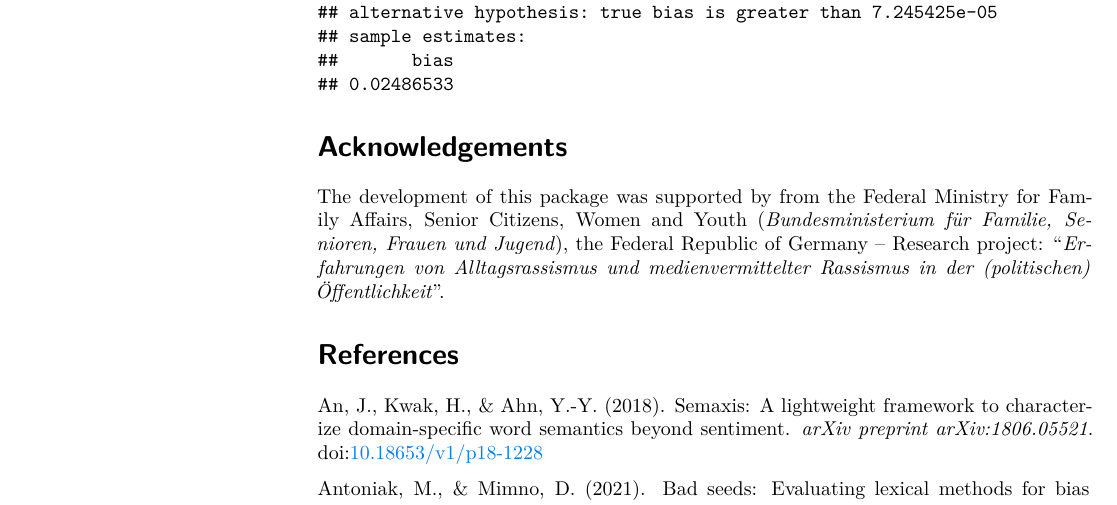
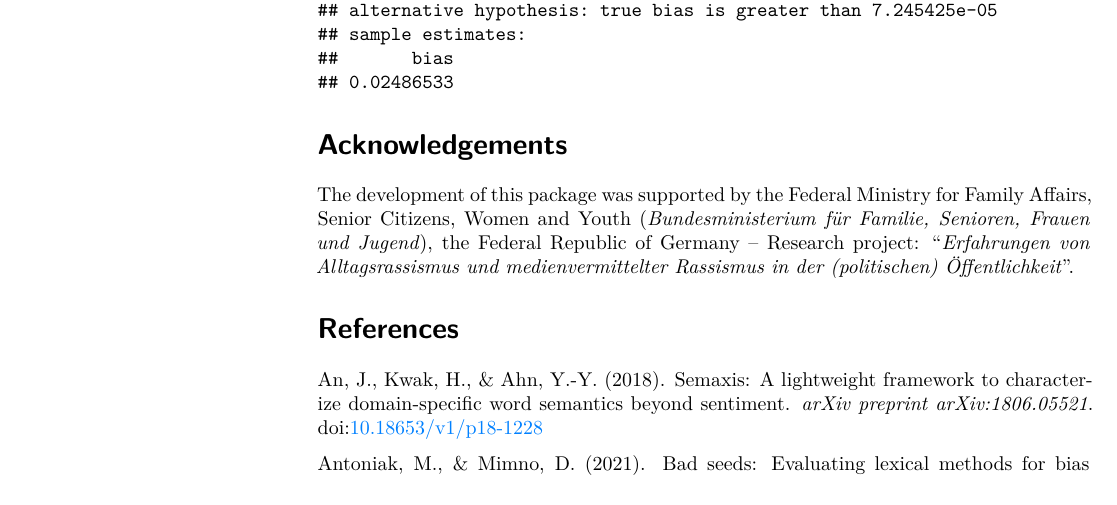
Before and after one commit to gesistsa/sweater, an R Markdown document (paper/paper.rmd): part of page 5 of 6, cut so that both start at the same text. The pictures show the output file paper/paper.pdf that the author committed with the source.

Commit message:
Fix aff. in paper.md

```diff
--- a/paper/paper.rmd
+++ b/paper/paper.rmd
@@ -132,6 +132,6 @@ weat_resampling(sw)
 
 # Acknowledgements
 
-The development of this package was supported by from the Federal Ministry for Family Affairs, Senior Citizens, Women and Youth (*Bundesministerium für Familie, Senioren, Frauen und Jugend*), the Federal Republic of Germany -- Research project: "*Erfahrungen von Alltagsrassismus und medienvermittelter Rassismus in der (politischen) Öffentlichkeit*".
+The development of this package was supported by the Federal Ministry for Family Affairs, Senior Citizens, Women and Youth (*Bundesministerium für Familie, Senioren, Frauen und Jugend*), the Federal Republic of Germany -- Research project: "*Erfahrungen von Alltagsrassismus und medienvermittelter Rassismus in der (politischen) Öffentlichkeit*".
 
 # References
```
Also changed, not shown: paper/paper.md, paper/paper.pdf, paper/paper_files/figure-latex/rnd-1.pdf, 1 other file.
